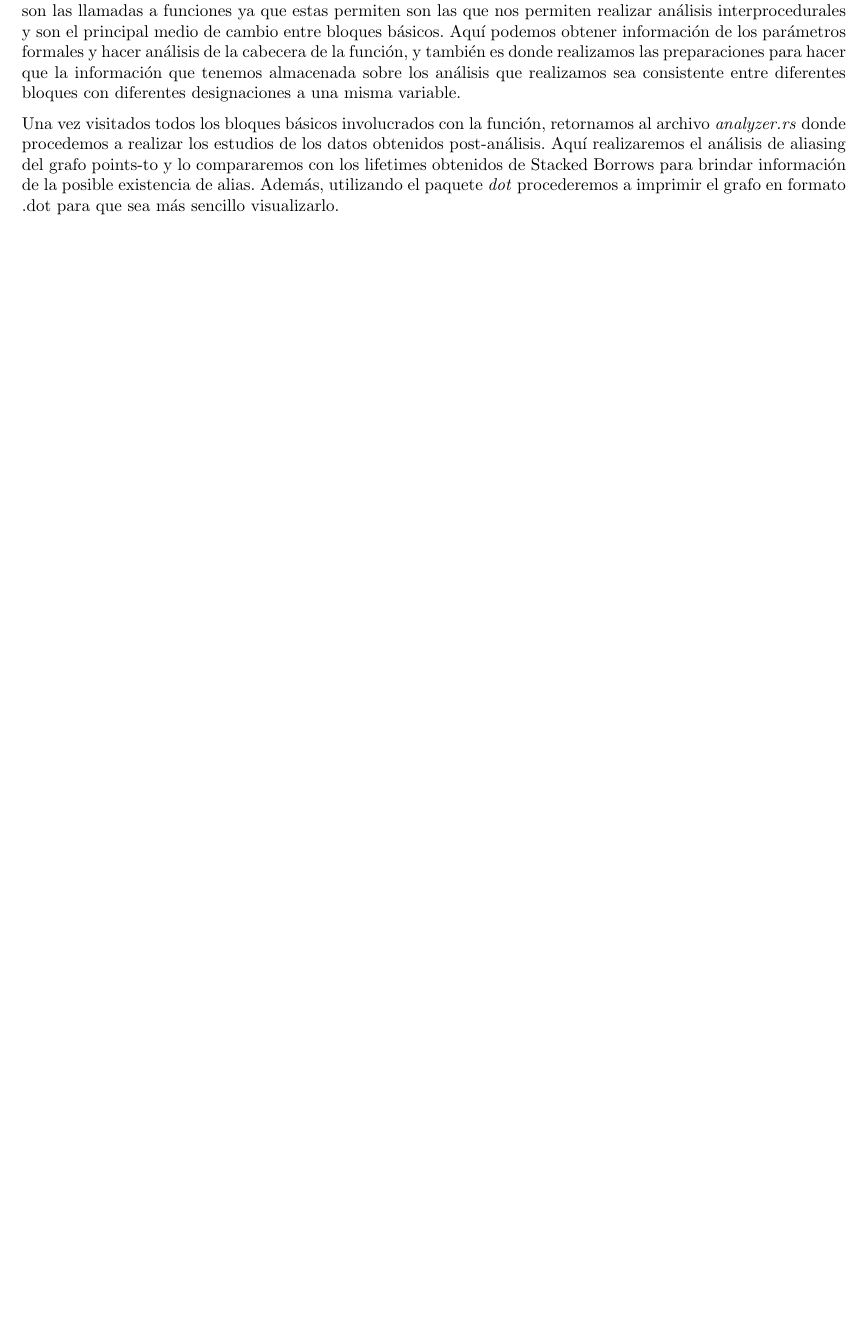
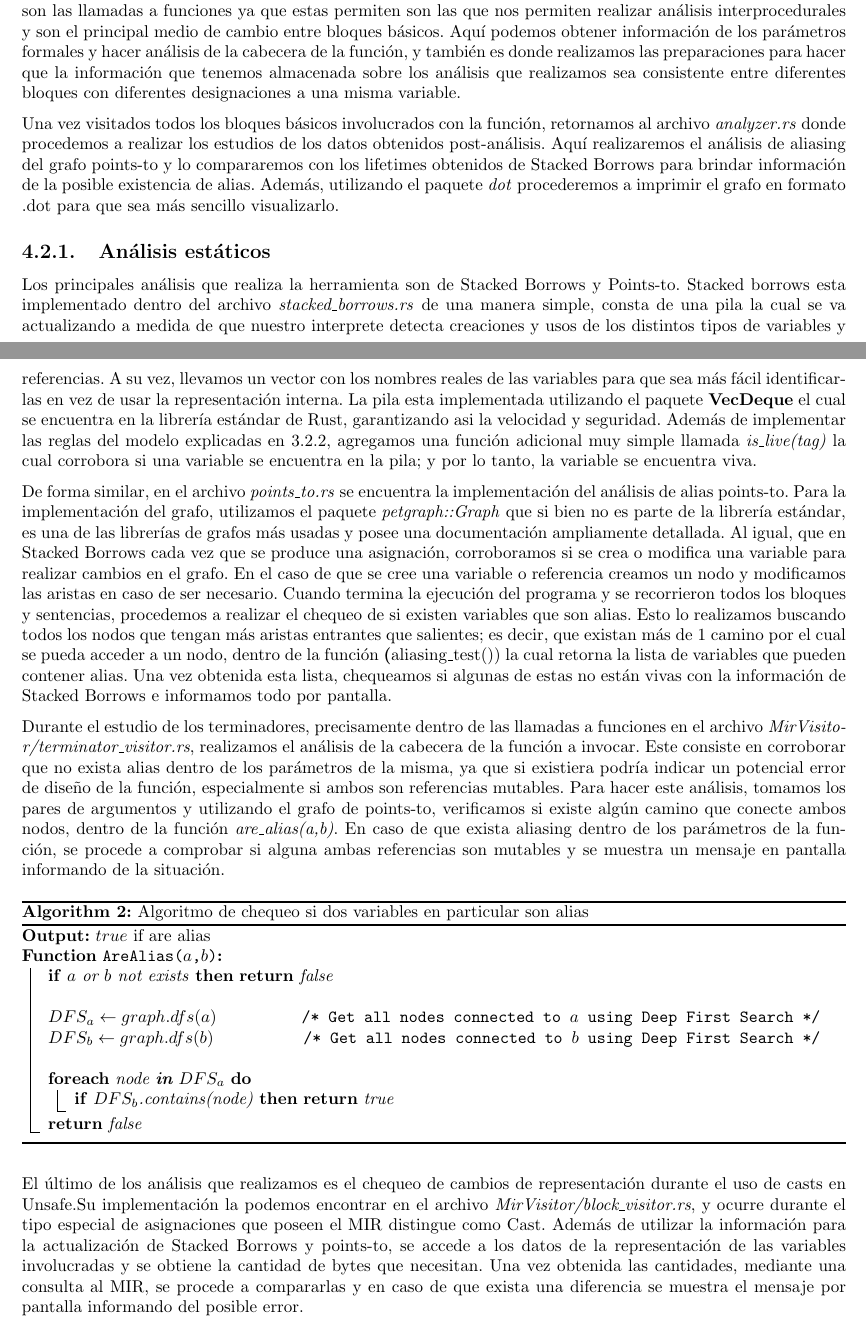
Before and after one commit to eigiachero/rust-static-analyzer, a LaTeX thesis (docs/tesis.tex, which reads docs/capitulo-4.tex): part of page 20 of 26 before the commit and two parts of pages 20 and 22 of 27 after it, the two joined at a grey line, cut so that both start at the same text, the shorter picture padded with empty space. Compiled offline with pdfLaTeX.

Commit message:
cap 4 agregar implementacion de analisis
Signed-off-by: Eze Giachero <egiachero@gmail.com>

```diff
--- a/docs/capitulo-4.tex
+++ b/docs/capitulo-4.tex
@@ -83,3 +83,36 @@ La interpretación comienza primero por el cuerpo de la función, donde tenemos
 \end{algorithm}
 
 Una vez visitados todos los bloques básicos involucrados con la función, retornamos al archivo \textit{analyzer.rs} donde procedemos a realizar los estudios de los datos obtenidos post-análisis. Aquí realizaremos el análisis de aliasing del grafo points-to y lo compararemos con los lifetimes obtenidos de Stacked Borrows para brindar información de la posible existencia de alias. Además, utilizando el paquete \textit{dot} procederemos a imprimir el grafo en formato .dot para que sea más sencillo visualizarlo.
+
+\subsection{Análisis estáticos}
+
+Los principales análisis que realiza la herramienta son de Stacked Borrows y Points-to. Stacked borrows esta implementado dentro del archivo \textit{stacked\_borrows.rs} de una manera simple, consta de una pila la cual se va actualizando a medida de que nuestro interprete detecta creaciones y usos de los distintos tipos de variables y referencias. A su vez, llevamos un vector con los nombres reales de las variables para que sea más fácil identificarlas en vez de usar la representación interna. La pila esta implementada utilizando el paquete \textbf{VecDeque} el cual se encuentra en la librería estándar de Rust, garantizando asi la velocidad y seguridad. Además de implementar las reglas del modelo explicadas en \ref{stackedrules}, agregamos una función adicional muy simple llamada \textit{is\_live(tag)} la cual corrobora si una variable se encuentra en la pila; y por lo tanto, la variable se encuentra viva.
+
+De forma similar, en el archivo \textit{points\_to.rs} se encuentra la implementación del análisis de alias points-to.
+Para la implementación del grafo, utilizamos el paquete \textit{petgraph::Graph} que si bien no es parte de la librería estándar, es una de las librerías de grafos más usadas y posee una documentación ampliamente detallada. Al igual, que en Stacked Borrows cada vez que se produce una asignación, corroboramos si se crea o modifica una variable para realizar cambios en el grafo. En el caso de que se cree una variable o referencia creamos un nodo y modificamos las aristas en caso de ser necesario. Cuando termina la ejecución del programa y se recorrieron todos los bloques y sentencias, procedemos a realizar el chequeo de si existen variables que son alias. Esto lo realizamos buscando todos los nodos que tengan más aristas entrantes que salientes; es decir, que existan más de 1 camino por el cual se pueda acceder a un nodo, dentro de la función \textbf(aliasing\_test()) la cual retorna la lista de variables que pueden contener alias. Una vez obtenida esta lista, chequeamos si algunas de estas no están vivas con la información de Stacked Borrows e informamos todo por pantalla.
+
+Durante el estudio de los terminadores, precisamente dentro de las llamadas a funciones en el archivo \textit{MirVisitor/terminator\_visitor.rs}, realizamos el análisis de la cabecera de la función a invocar. Este consiste en corroborar que no exista alias dentro de los parámetros de la misma, ya que si existiera podría indicar un potencial error de diseño de la función, especialmente si ambos son referencias mutables. Para hacer este análisis, tomamos los pares de argumentos y utilizando el grafo de points-to, verificamos si existe algún camino que conecte ambos nodos, dentro de la función \textit{are\_alias(a,b)}. En caso de que exista aliasing dentro de los parámetros de la función, se procede a comprobar si alguna ambas referencias son mutables y se muestra un mensaje en pantalla informando de la situación.
+
+\begin{algorithm}
+    \caption{Algoritmo de chequeo si dos variables en particular son alias}
+    \DontPrintSemicolon
+    \KwOut{$true$ if are alias}
+    \SetKwProg{Fn}{Function}{:}{\KwRet}
+    \SetKwFunction{FBody}{AreAlias($a$,$b$)}
+    \Fn{\FBody}{
+        \lIf{$a$ or $b$ not exists}{\Return{false}}\;
+
+        $DFS_a \gets graph.dfs(a)$
+        \tcc*[r]{Get all nodes connected to $a$ using Deep First Search}
+
+        $DFS_b \gets graph.dfs(b)$
+        \tcc*[r]{Get all nodes connected to $b$ using Deep First Search}\;
+
+        \ForEach{node \textbf{in} $DFS_a$}{
+            \lIf{$DFS_b$.contains(node)}{\Return{true}}
+        }
+        \Return{false}
+    }
+\end{algorithm}
+
+El último de los análisis que realizamos es el chequeo de cambios de representación durante el uso de casts en Unsafe.Su implementación la podemos encontrar en el archivo \textit{MirVisitor/block\_visitor.rs}, y ocurre durante el tipo especial de asignaciones que poseen el MIR distingue como Cast. Además de utilizar la información para la actualización de Stacked Borrows y points-to, se accede a los datos de la representación de las variables involucradas y se obtiene la cantidad de bytes que necesitan. Una vez obtenida las cantidades, mediante una consulta al MIR, se procede a compararlas y en caso de que exista una diferencia se muestra el mensaje por pantalla informando del posible error.
```
Also changed, not shown: docs/capitulo-3.tex (+1 -1 lines), docs/tesis.pdf, 1 other file.
